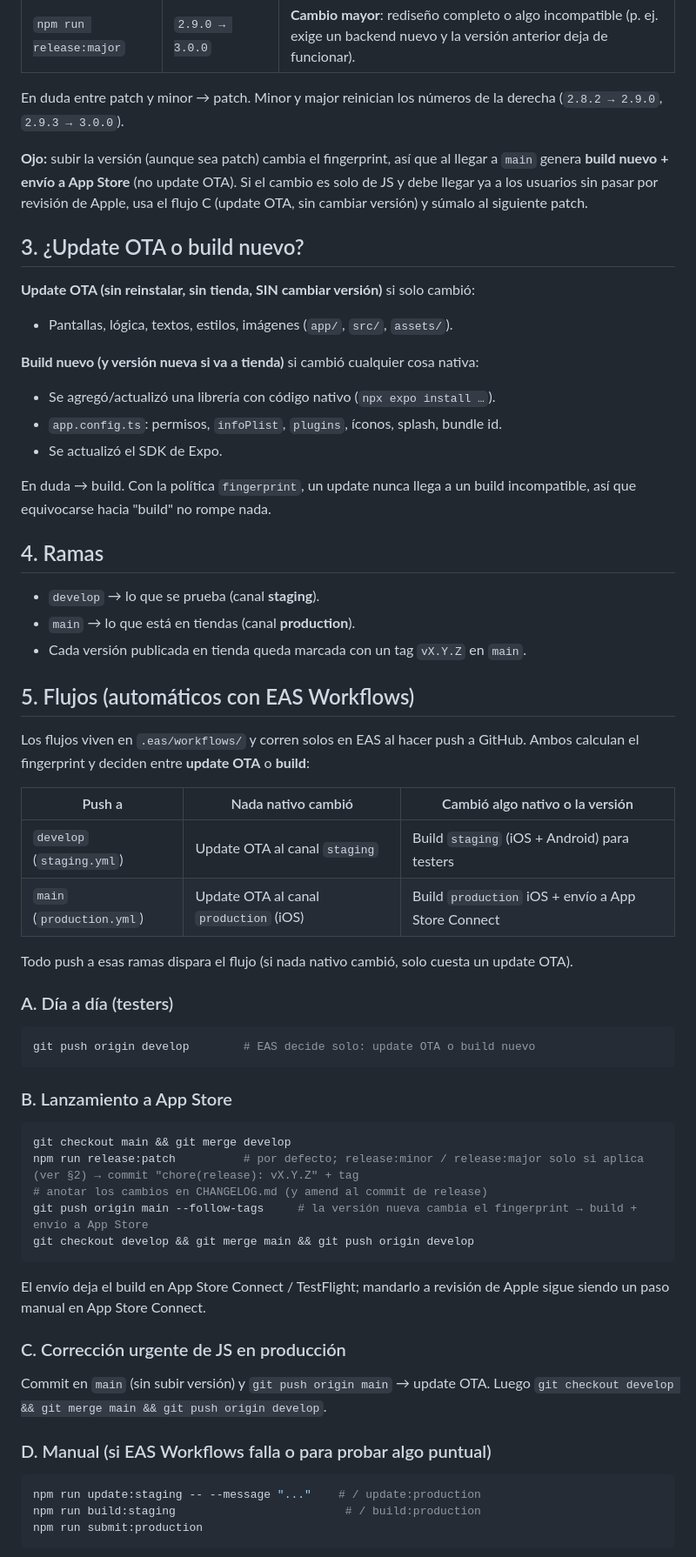
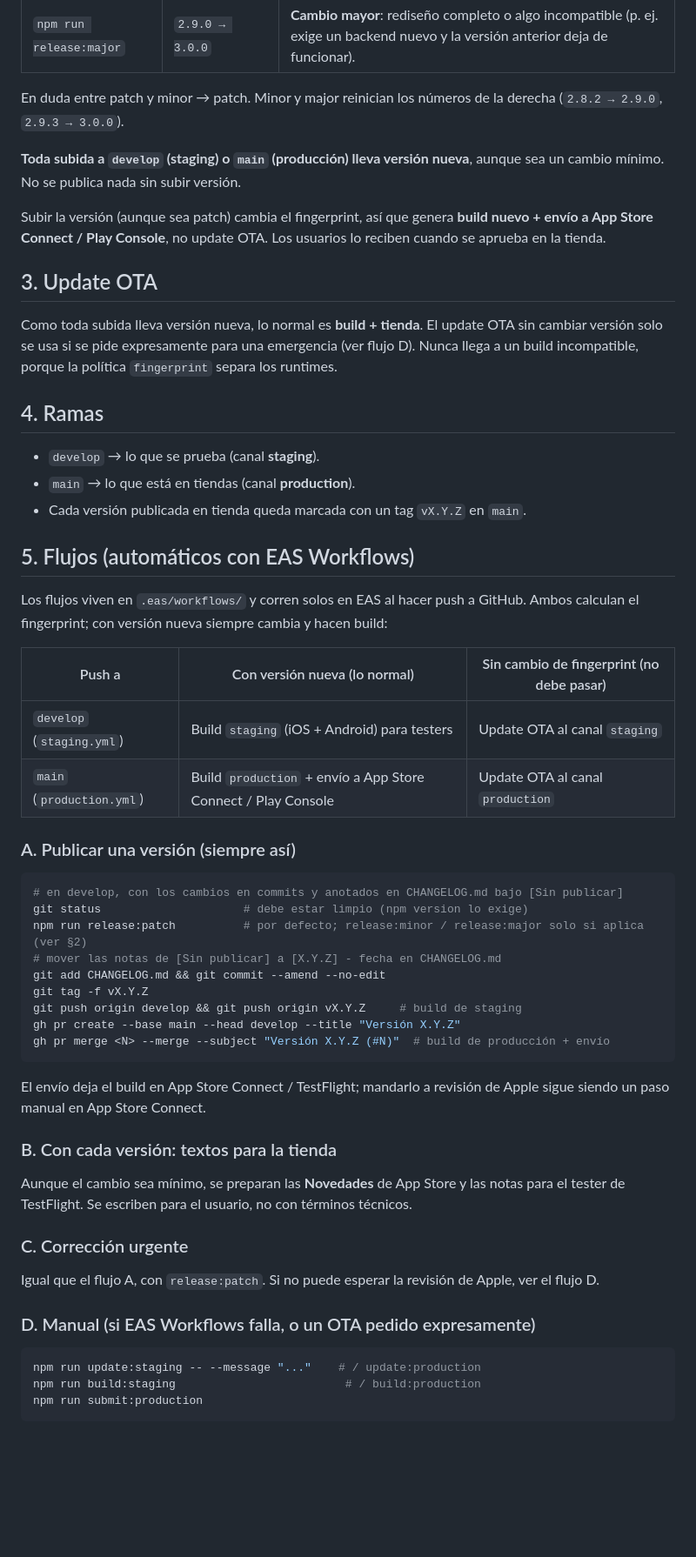
Before and after one commit to alainlemus/app-consultoriainmobiliaria, a Markdown page: RELEASING.md, the part around one of its changes. Shown at 87% size. Drawn GitHub-style; blank space fills up the shorter version.

Commit message:
docs: RELEASING — toda subida lleva versión nueva; OTA solo por emergencia

````diff
--- a/RELEASING.md
+++ b/RELEASING.md
@@ -25,24 +25,19 @@ Guía única de versiones y despliegues. Punto de partida: **v2.2.1**.
 En duda entre patch y minor → patch. Minor y major reinician los números de la
 derecha (`2.8.2 → 2.9.0`, `2.9.3 → 3.0.0`).
 
-**Ojo:** subir la versión (aunque sea patch) cambia el fingerprint, así que al
-llegar a `main` genera **build nuevo + envío a App Store** (no update OTA). Si
-el cambio es solo de JS y debe llegar ya a los usuarios sin pasar por revisión
-de Apple, usa el flujo C (update OTA, sin cambiar versión) y súmalo al siguiente
-patch.
+**Toda subida a `develop` (staging) o `main` (producción) lleva versión nueva**,
+aunque sea un cambio mínimo. No se publica nada sin subir versión.
 
-## 3. ¿Update OTA o build nuevo?
+Subir la versión (aunque sea patch) cambia el fingerprint, así que genera **build
+nuevo + envío a App Store Connect / Play Console**, no update OTA. Los usuarios lo
+reciben cuando se aprueba en la tienda.
 
-**Update OTA (sin reinstalar, sin tienda, SIN cambiar versión)** si solo cambió:
-- Pantallas, lógica, textos, estilos, imágenes (`app/`, `src/`, `assets/`).
+## 3. Update OTA
 
-**Build nuevo (y versión nueva si va a tienda)** si cambió cualquier cosa nativa:
-- Se agregó/actualizó una librería con código nativo (`npx expo install …`).
-- `app.config.ts`: permisos, `infoPlist`, `plugins`, íconos, splash, bundle id.
-- Se actualizó el SDK de Expo.
-
-En duda → build. Con la política `fingerprint`, un update nunca llega a un
-build incompatible, así que equivocarse hacia "build" no rompe nada.
+Como toda subida lleva versión nueva, lo normal es **build + tienda**. El update OTA
+sin cambiar versión solo se usa si se pide expresamente para una emergencia (ver
+flujo D). Nunca llega a un build incompatible, porque la política `fingerprint`
+separa los runtimes.
 
 ## 4. Ramas
 
@@ -53,36 +48,37 @@ build incompatible, así que equivocarse hacia "build" no rompe nada.
 ## 5. Flujos (automáticos con EAS Workflows)
 
 Los flujos viven en `.eas/workflows/` y corren solos en EAS al hacer push a GitHub.
-Ambos calculan el fingerprint y deciden entre **update OTA** o **build**:
+Ambos calculan el fingerprint; con versión nueva siempre cambia y hacen build:
 
-| Push a | Nada nativo cambió | Cambió algo nativo o la versión |
+| Push a | Con versión nueva (lo normal) | Sin cambio de fingerprint (no debe pasar) |
 |---|---|---|
-| `develop` (`staging.yml`) | Update OTA al canal `staging` | Build `staging` (iOS + Android) para testers |
-| `main` (`production.yml`) | Update OTA al canal `production` (iOS) | Build `production` iOS + envío a App Store Connect |
+| `develop` (`staging.yml`) | Build `staging` (iOS + Android) para testers | Update OTA al canal `staging` |
+| `main` (`production.yml`) | Build `production` + envío a App Store Connect / Play Console | Update OTA al canal `production` |
 
-Todo push a esas ramas dispara el flujo (si nada nativo cambió, solo cuesta un update OTA).
-
-### A. Día a día (testers)
+### A. Publicar una versión (siempre así)
 ```bash
-git push origin develop        # EAS decide solo: update OTA o build nuevo
-```
-
-### B. Lanzamiento a App Store
-```bash
-git checkout main && git merge develop
-npm run release:patch          # por defecto; release:minor / release:major solo si aplica (ver §2) → commit "chore(release): vX.Y.Z" + tag
-# anotar los cambios en CHANGELOG.md (y amend al commit de release)
-git push origin main --follow-tags     # la versión nueva cambia el fingerprint → build + envío a App Store
-git checkout develop && git merge main && git push origin develop
+# en develop, con los cambios en commits y anotados en CHANGELOG.md bajo [Sin publicar]
+git status                     # debe estar limpio (npm version lo exige)
+npm run release:patch          # por defecto; release:minor / release:major solo si aplica (ver §2)
+# mover las notas de [Sin publicar] a [X.Y.Z] - fecha en CHANGELOG.md
+git add CHANGELOG.md && git commit --amend --no-edit
+git tag -f vX.Y.Z
+git push origin develop && git push origin vX.Y.Z     # build de staging
+gh pr create --base main --head develop --title "Versión X.Y.Z"
+gh pr merge <N> --merge --subject "Versión X.Y.Z (#N)"  # build de producción + envío
 ```
 El envío deja el build en App Store Connect / TestFlight; mandarlo a revisión de
 Apple sigue siendo un paso manual en App Store Connect.
 
-### C. Corrección urgente de JS en producción
-Commit en `main` (sin subir versión) y `git push origin main` → update OTA.
-Luego `git checkout develop && git merge main && git push origin develop`.
+### B. Con cada versión: textos para la tienda
+Aunque el cambio sea mínimo, se preparan las **Novedades** de App Store y las notas
+para el tester de TestFlight. Se escriben para el usuario, no con términos técnicos.
 
-### D. Manual (si EAS Workflows falla o para probar algo puntual)
+### C. Corrección urgente
+Igual que el flujo A, con `release:patch`. Si no puede esperar la revisión de Apple,
+ver el flujo D.
+
+### D. Manual (si EAS Workflows falla, o un OTA pedido expresamente)
 ```bash
 npm run update:staging -- --message "..."    # / update:production
 npm run build:staging                         # / build:production
````
Also changed, not shown: other parts of RELEASING.md (+1 -0 lines).
